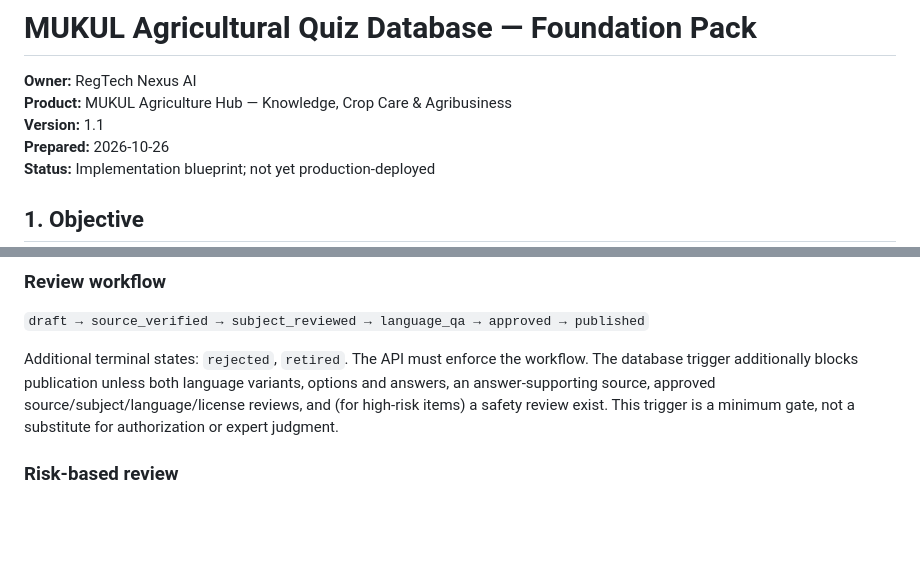
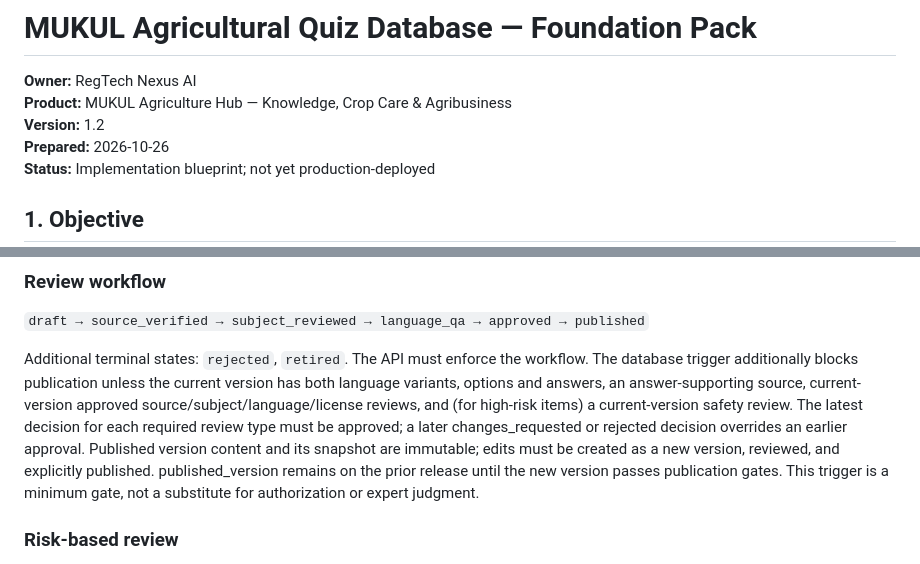
Before and after one commit to regtechnexusai/regtechnexusai.github.io, a Markdown page: mukul/quiz-database/README.md, 2 parts joined by grey strips. Rendered like a GitHub page; blank space fills up the shorter version.

```diff
--- a/mukul/quiz-database/README.md
+++ b/mukul/quiz-database/README.md
@@ -2,7 +2,7 @@
 
 **Owner:** RegTech Nexus AI
 **Product:** MUKUL Agriculture Hub — Knowledge, Crop Care & Agribusiness
-**Version:** 1.1
+**Version:** 1.2
 **Prepared:** 2026-10-26
 **Status:** Implementation blueprint; not yet production-deployed
 
@@ -80,7 +84,7 @@ Cross-cutting metadata: crop/species, farming system, geographic scope, country/
 ### Review workflow
 `draft → source_verified → subject_reviewed → language_qa → approved → published`
 
-Additional terminal states: `rejected`, `retired`. The API must enforce the workflow. The database trigger additionally blocks publication unless both language variants, options and answers, an answer-supporting source, approved source/subject/language/license reviews, and (for high-risk items) a safety review exist. This trigger is a minimum gate, not a substitute for authorization or expert judgment.
+Additional terminal states: `rejected`, `retired`. The API must enforce the workflow. The database trigger additionally blocks publication unless the current version has both language variants, options and answers, an answer-supporting source, current-version approved source/subject/language/license reviews, and (for high-risk items) a current-version safety review. The latest decision for each required review type must be approved; a later changes_requested or rejected decision overrides an earlier approval. Published version content and its snapshot are immutable; edits must be created as a new version, reviewed, and explicitly published. published_version remains on the prior release until the new version passes publication gates. This trigger is a minimum gate, not a substitute for authorization or expert judgment.
 
 ### Risk-based review
 - **Low risk:** basic definitions and stable scientific concepts; editorial and source checks.
```
Also changed, not shown: other parts of mukul/quiz-database/README.md (+25 -4 lines).
